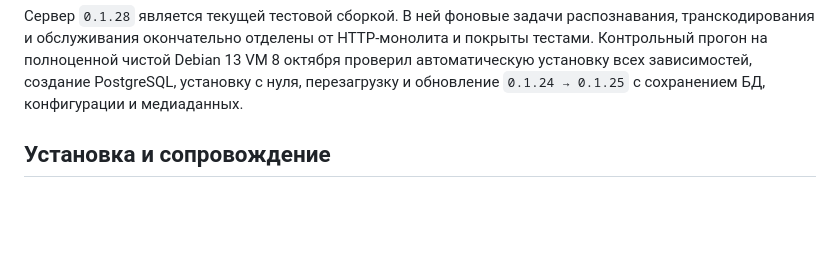
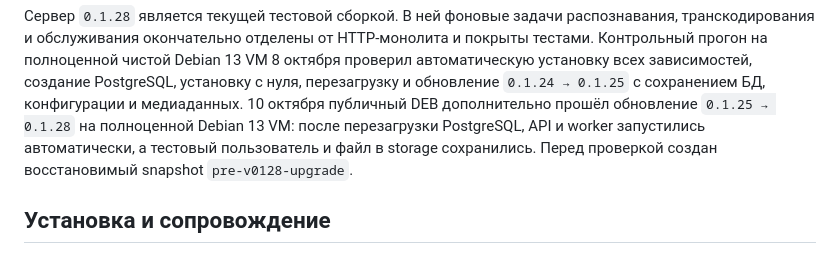
Before and after one commit to dgl-X/f-music, a Markdown page: ROADMAP.md, the part around the change. Drawn GitHub-style; blank space fills up the shorter version.

Commit message:
Зафиксировать проверку обновления DEB 0.1.28

```diff
--- a/ROADMAP.md
+++ b/ROADMAP.md
@@ -49,6 +49,10 @@ HTTP-монолита и покрыты тестами. Контрольный
 на полноценной чистой Debian 13 VM 8 октября проверил автоматическую установку
 всех зависимостей, создание PostgreSQL, установку с нуля, перезагрузку и
 обновление `0.1.24 → 0.1.25` с сохранением БД, конфигурации и медиаданных.
+10 октября публичный DEB дополнительно прошёл обновление `0.1.25 → 0.1.28` на
+полноценной Debian 13 VM: после перезагрузки PostgreSQL, API и worker запустились
+автоматически, а тестовый пользователь и файл в storage сохранились. Перед
+проверкой создан восстановимый snapshot `pre-v0128-upgrade`.
 
 ## Установка и сопровождение
 
```
